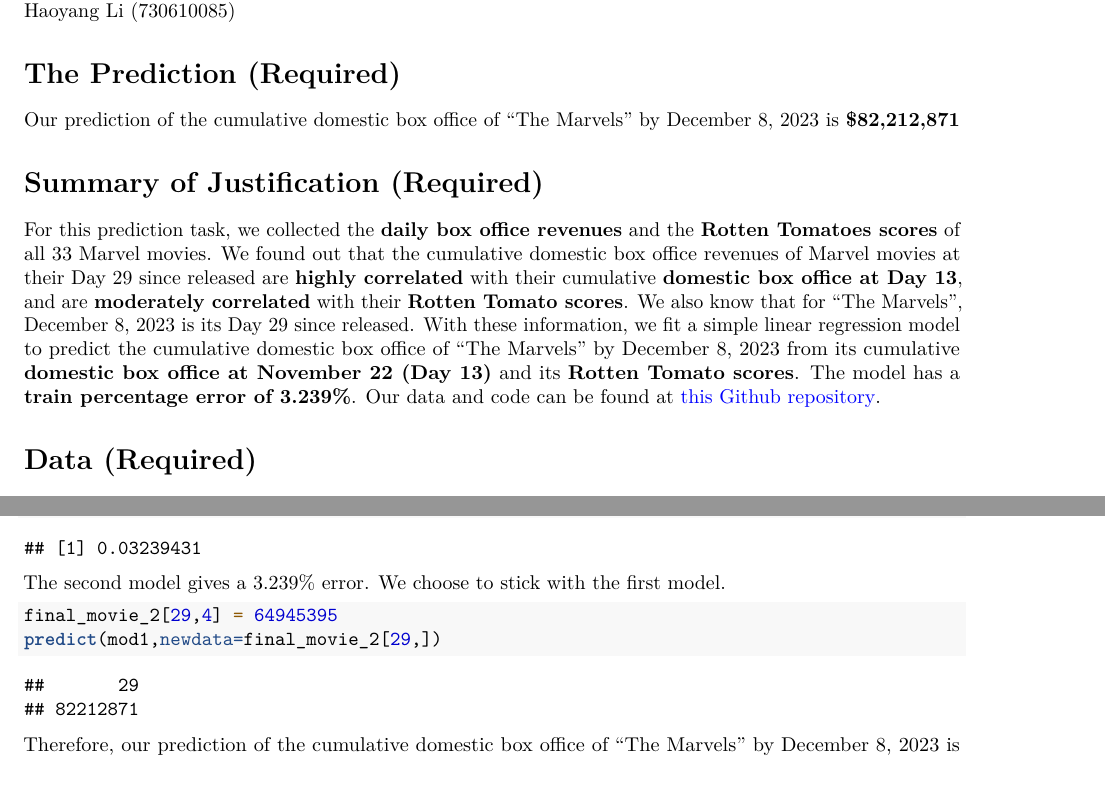
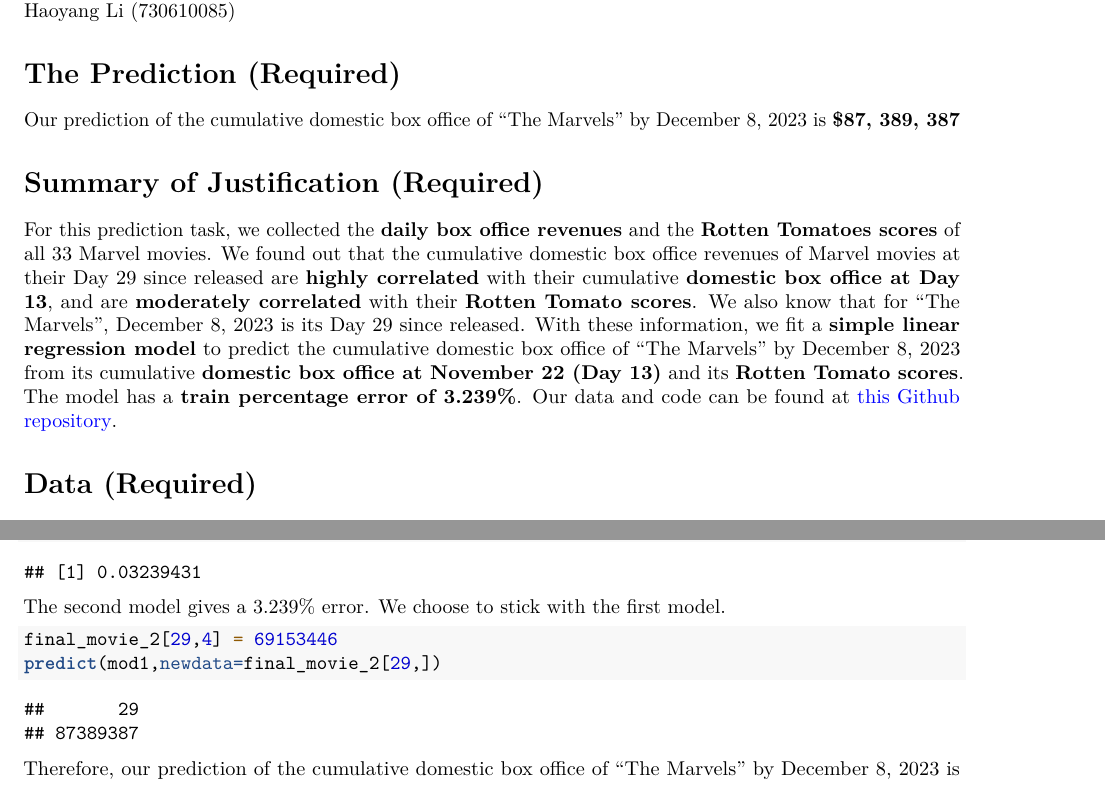
Before and after one commit to liujie-zheng/box-office-prediction, an R Markdown document (Marvel Revenue Avengers.Rmd): two parts of pages 1 and 9 of 9, joined at a grey line, cut so that both start at the same text. Rendered offline with R 4.5, knitr and Pandoc, then LaTeX, with nearby package versions.

Commit message:
final touch

````diff
--- a/Marvel Revenue Avengers.Rmd
+++ b/Marvel Revenue Avengers.Rmd
@@ -22,11 +22,11 @@
 
 # The Prediction (Required)
 
-Our prediction of the cumulative domestic box office of "The Marvels" by December 8, 2023 is **\$82,212,871**
+Our prediction of the cumulative domestic box office of "The Marvels" by December 8, 2023 is **\$87, 389, 387**
 
 # Summary of Justification (Required)
 
-For this prediction task, we collected the **daily box office revenues** and the **Rotten Tomatoes scores** of all 33 Marvel movies. We found out that the cumulative domestic box office revenues of Marvel movies at their Day 29 since released are **highly correlated** with their cumulative **domestic box office at Day 13**, and are **moderately correlated** with their **Rotten Tomato scores**. We also know that for "The Marvels", December 8, 2023 is its Day 29 since released. With these information, we fit a simple linear regression model to predict the cumulative domestic box office of "The Marvels" by December 8, 2023 from its cumulative **domestic box office at November 22 (Day 13)** and its **Rotten Tomato scores**. The model has a **train percentage error of 3.239%**. Our data and code can be found at [\textcolor{blue}{this Github repository}](https://github.com/liujie-zheng/box-office-prediction).
+For this prediction task, we collected the **daily box office revenues** and the **Rotten Tomatoes scores** of all 33 Marvel movies. We found out that the cumulative domestic box office revenues of Marvel movies at their Day 29 since released are **highly correlated** with their cumulative **domestic box office at Day 13**, and are **moderately correlated** with their **Rotten Tomato scores**. We also know that for "The Marvels", December 8, 2023 is its Day 29 since released. With these information, we fit a **simple linear regression model** to predict the cumulative domestic box office of "The Marvels" by December 8, 2023 from its cumulative **domestic box office at November 22 (Day 13)** and its **Rotten Tomato scores**. The model has a **train percentage error of 3.239%**. Our data and code can be found at [\textcolor{blue}{this Github repository}](https://github.com/liujie-zheng/box-office-prediction).
 
 # Data (Required)
 
@@ -269,7 +269,7 @@
 The second model gives a 3.239% error. We choose to stick with the first model.
 
 ```{r}
-final_movie_2[29,4] = 64945395
+final_movie_2[29,4] = 69153446
 predict(mod1,newdata=final_movie_2[29,])
 ```
 
````
Also changed, not shown: .RData, Marvel-Revenue-Avengers.pdf, Marvel Revenue Avengers.Rmd (2 more changed lines), 1 other file.
